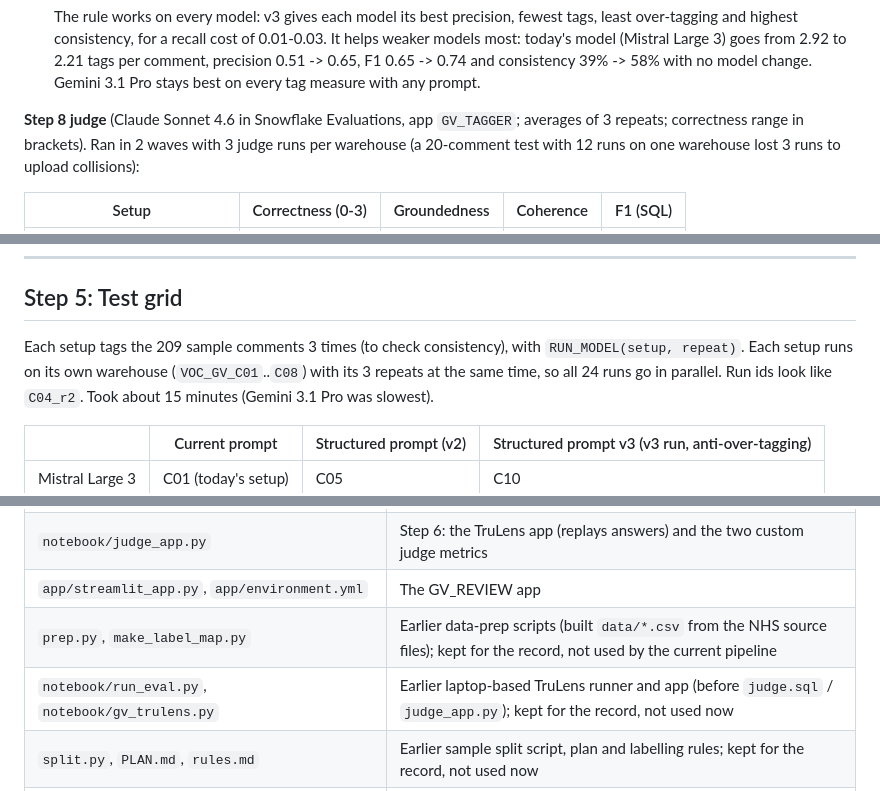
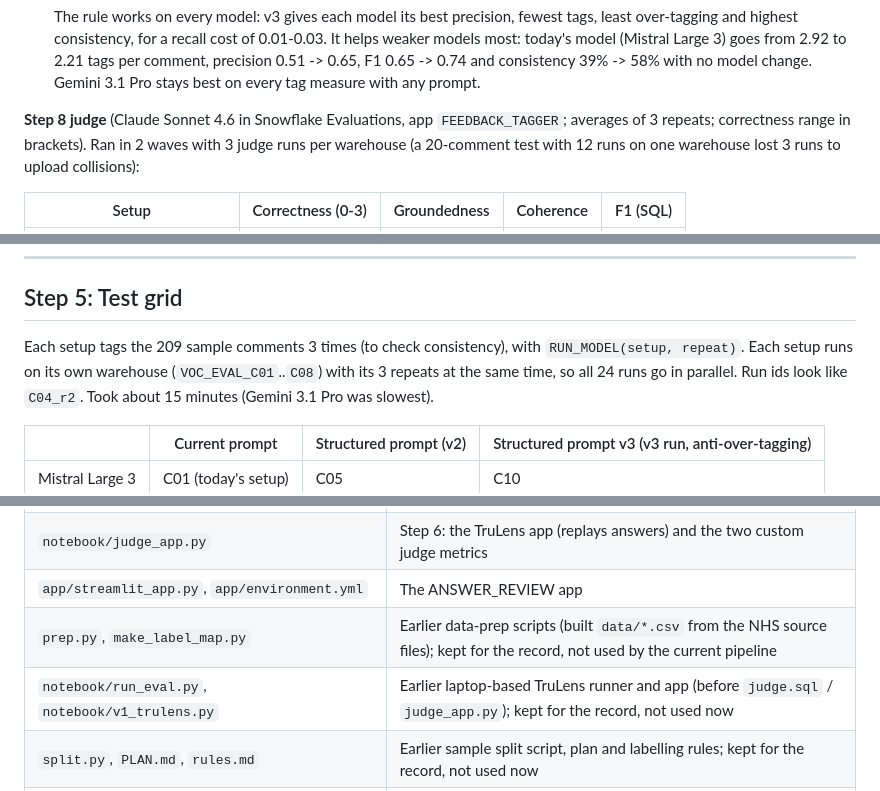
Before and after one commit to curious-bigcat/llm-feedback-tagging-eval, a Markdown page: README.md, 3 parts joined by grey strips. Drawn GitHub-style.

```diff
--- a/README.md
+++ b/README.md
@@ -163,7 +163,7 @@ all 3 repeats for only 39% of comments.
    goes from 2.92 to 2.21 tags per comment, precision 0.51 -> 0.65, F1 0.65 -> 0.74 and consistency 39% -> 58% with
    no model change. Gemini 3.1 Pro stays best on every tag measure with any prompt.
 
-**Step 8 judge** (Claude Sonnet 4.6 in Snowflake Evaluations, app `GV_TAGGER`; averages of 3 repeats; correctness
+**Step 8 judge** (Claude Sonnet 4.6 in Snowflake Evaluations, app `FEEDBACK_TAGGER`; averages of 3 repeats; correctness
 range in brackets). Ran in 2 waves with 3 judge runs per warehouse (a 20-comment test with 12 runs on one warehouse
 lost 3 runs to upload collisions):
 
@@ -332,7 +332,7 @@ queued (`REASON = failed_check`), so a person can see why.
 ## Step 5: Test grid
 
 Each setup tags the 209 sample comments 3 times (to check consistency), with `RUN_MODEL(setup, repeat)`. Each setup
-runs on its own warehouse (`VOC_GV_C01`..`C08`) with its 3 repeats at the same time, so all 24 runs go in
+runs on its own warehouse (`VOC_EVAL_C01`..`C08`) with its 3 repeats at the same time, so all 24 runs go in
 parallel. Run ids look like `C04_r2`. Took about 15 minutes (Gemini 3.1 Pro was slowest).
 
 | | Current prompt | Structured prompt (v2) | Structured prompt v3 (v3 run, anti-over-tagging) |
@@ -666,9 +666,9 @@ Warehouses: `VOC_GV_PANEL` (panel runs), `VOC_GV_C01`..`VOC_GV_C08` (one per gri
 | `prompts/report_judge_v2.txt`, `prompts/report_consistency_v2.txt` | Aggregation A5: the judge's instructions |
 | `reports/patient_transport_report.md` | Aggregation A6: the example finished report (numbers from `REPORT_SV`, text by map-reduce) |
 | `notebook/judge_app.py` | Step 6: the TruLens app (replays answers) and the two custom judge metrics |
-| `app/streamlit_app.py`, `app/environment.yml` | The GV_REVIEW app |
+| `app/streamlit_app.py`, `app/environment.yml` | The ANSWER_REVIEW app |
 | `prep.py`, `make_label_map.py` | Earlier data-prep scripts (built `data/*.csv` from the NHS source files); kept for the record, not used by the current pipeline |
-| `notebook/run_eval.py`, `notebook/gv_trulens.py` | Earlier laptop-based TruLens runner and app (before `judge.sql` / `judge_app.py`); kept for the record, not used now |
+| `notebook/run_eval.py`, `notebook/v1_trulens.py` | Earlier laptop-based TruLens runner and app (before `judge.sql` / `judge_app.py`); kept for the record, not used now |
 | `split.py`, `PLAN.md`, `rules.md` | Earlier sample split script, plan and labelling rules; kept for the record, not used now |
 | `sql/00_admin.sql` .. `sql/07_sample.sql` | Earlier numbered SQL pipeline (before `setup.sql`, `sample.sql`, `answer_key.sql`, `judge.sql`); kept for the record, not used now |
 | `judge_bundle/judge.ipynb`, `judge_bundle/requirements.txt` | Earlier notebook version of the judge; kept for the record, not used now |
```
Also changed, not shown: other parts of README.md (+7 -7 lines), PLAN.md (+11 -11 lines), evaluation_approach.png, 16 other files.
